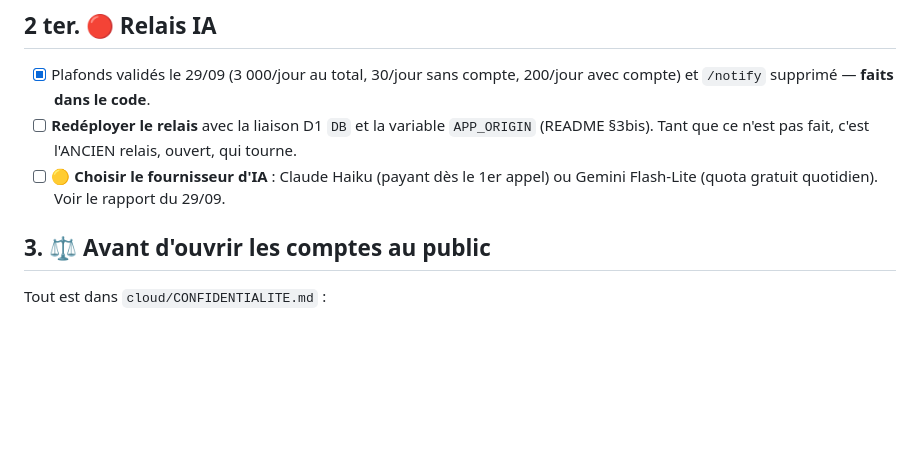
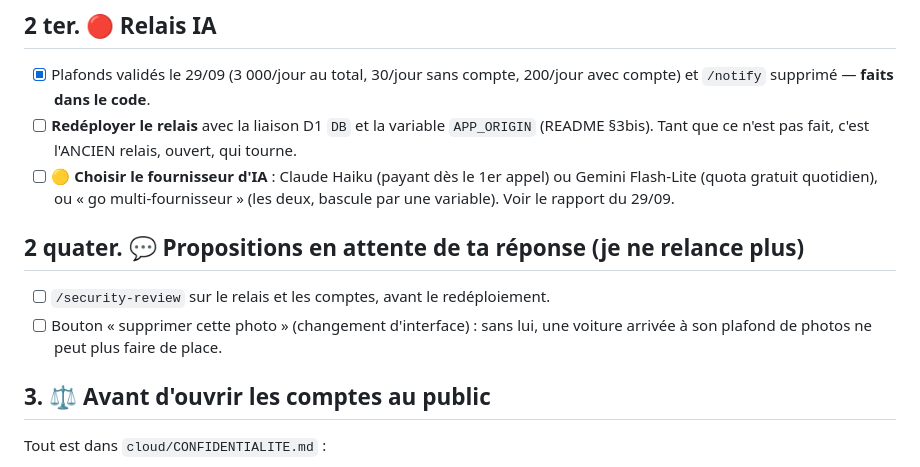
Before and after one commit to MCSlec/garage-manifest1, a Markdown page: RESTE-A-FAIRE.md, the part around the change. GitHub-like rendering; blank space fills up the shorter version.

```diff
--- a/RESTE-A-FAIRE.md
+++ b/RESTE-A-FAIRE.md
@@ -58,7 +58,14 @@ Guide détaillé : `cloud/DEPLOIEMENT.md`.
 - [ ] **Redéployer le relais** avec la liaison D1 `DB` et la variable `APP_ORIGIN`
   (README §3bis). Tant que ce n'est pas fait, c'est l'ANCIEN relais, ouvert, qui tourne.
 - [ ] 🟡 **Choisir le fournisseur d'IA** : Claude Haiku (payant dès le 1er appel)
-  ou Gemini Flash-Lite (quota gratuit quotidien). Voir le rapport du 29/09.
+  ou Gemini Flash-Lite (quota gratuit quotidien), ou « go multi-fournisseur »
+  (les deux, bascule par une variable). Voir le rapport du 29/09.
+
+## 2 quater. 💬 Propositions en attente de ta réponse (je ne relance plus)
+
+- [ ] `/security-review` sur le relais et les comptes, avant le redéploiement.
+- [ ] Bouton « supprimer cette photo » (changement d'interface) : sans lui, une
+  voiture arrivée à son plafond de photos ne peut plus faire de place.
 
 ## 3. ⚖️ Avant d'ouvrir les comptes au public
 
```
Also changed, not shown: CLAUDE.md (+6 -0 lines).
